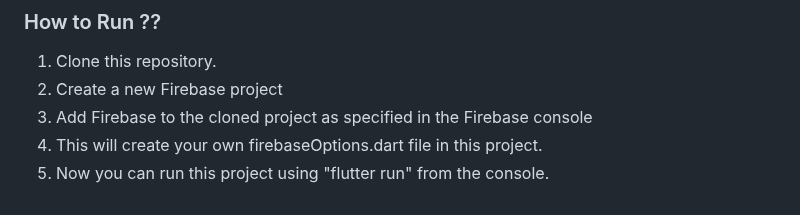
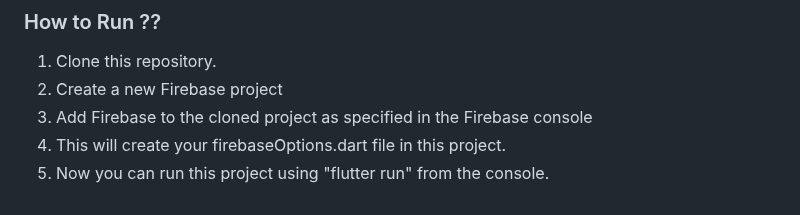
Before and after one commit to Priyanshu078/instagram_clone, a Markdown page: README.md, the part around the change. Rendered like a GitHub page.

```diff
--- a/README.md
+++ b/README.md
@@ -81,5 +81,5 @@ This is an Instagram clone developed using Flutter and Firebase.
 1. Clone this repository.
 2. Create a new Firebase project
 3. Add Firebase to the cloned project as specified in the Firebase console
-4. This will create your own firebaseOptions.dart file in this project.
+4. This will create your firebaseOptions.dart file in this project.
 5. Now you can run this project using "flutter run" from the console.
```
